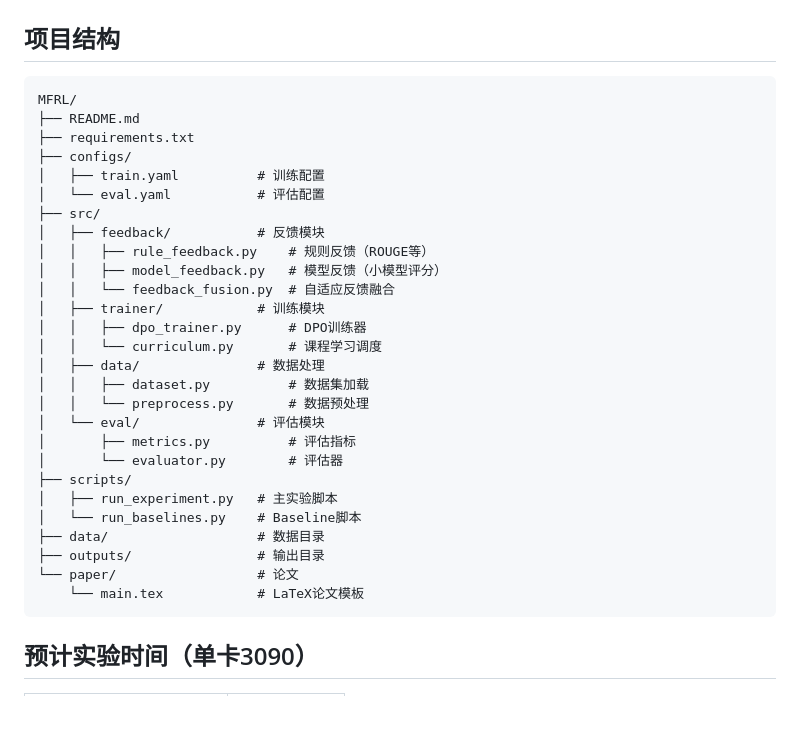
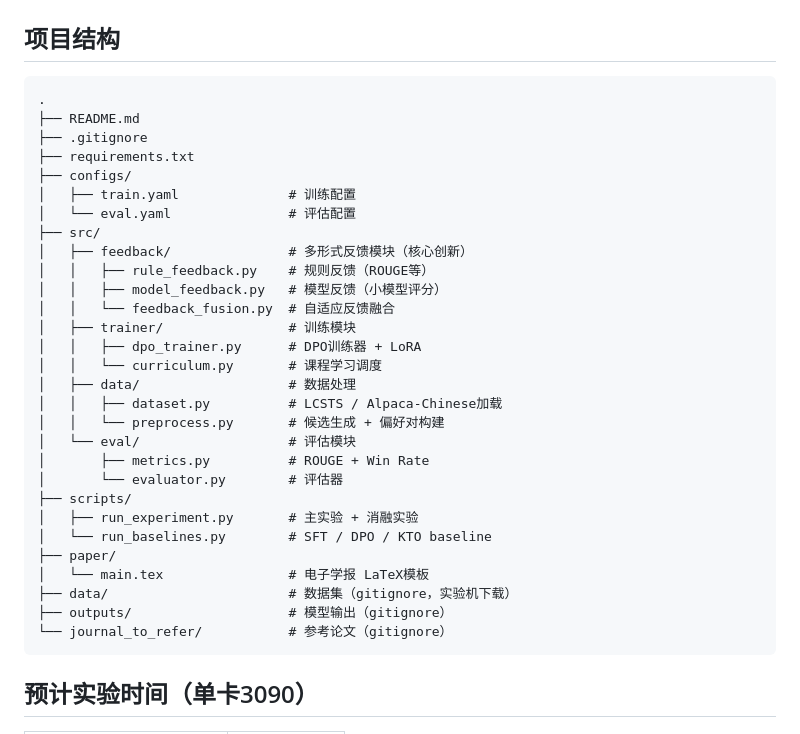
Before and after one commit to SEMHAQ/mfrl-llm-alignment, a Markdown page: README.md, the part around the change. GitHub-like rendering; blank space fills up the shorter version.

Commit message:
docs: fix project structure in README to match root layout
Co-Authored-By: Claude Opus 4.7 <noreply@anthropic.com>

````diff
--- a/README.md
+++ b/README.md
@@ -55,33 +55,35 @@ python scripts/run_experiment.py --config configs/train.yaml --mode ablation --a
 ## 项目结构
 
 ```
-MFRL/
+.
 ├── README.md
+├── .gitignore
 ├── requirements.txt
 ├── configs/
-│   ├── train.yaml          # 训练配置
-│   └── eval.yaml           # 评估配置
+│   ├── train.yaml              # 训练配置
+│   └── eval.yaml               # 评估配置
 ├── src/
-│   ├── feedback/           # 反馈模块
+│   ├── feedback/               # 多形式反馈模块（核心创新）
 │   │   ├── rule_feedback.py    # 规则反馈（ROUGE等）
 │   │   ├── model_feedback.py   # 模型反馈（小模型评分）
 │   │   └── feedback_fusion.py  # 自适应反馈融合
-│   ├── trainer/            # 训练模块
-│   │   ├── dpo_trainer.py      # DPO训练器
+│   ├── trainer/                # 训练模块
+│   │   ├── dpo_trainer.py      # DPO训练器 + LoRA
 │   │   └── curriculum.py       # 课程学习调度
-│   ├── data/               # 数据处理
-│   │   ├── dataset.py          # 数据集加载
-│   │   └── preprocess.py       # 数据预处理
-│   └── eval/               # 评估模块
-│       ├── metrics.py          # 评估指标
+│   ├── data/                   # 数据处理
+│   │   ├── dataset.py          # LCSTS / Alpaca-Chinese加载
+│   │   └── preprocess.py       # 候选生成 + 偏好对构建
+│   └── eval/                   # 评估模块
+│       ├── metrics.py          # ROUGE + Win Rate
 │       └── evaluator.py        # 评估器
 ├── scripts/
-│   ├── run_experiment.py   # 主实验脚本
-│   └── run_baselines.py    # Baseline脚本
-├── data/                   # 数据目录
-├── outputs/                # 输出目录
-└── paper/                  # 论文
-    └── main.tex            # LaTeX论文模板
+│   ├── run_experiment.py       # 主实验 + 消融实验
+│   └── run_baselines.py        # SFT / DPO / KTO baseline
+├── paper/
+│   └── main.tex                # 电子学报 LaTeX模板
+├── data/                       # 数据集（gitignore，实验机下载）
+├── outputs/                    # 模型输出（gitignore）
+└── journal_to_refer/           # 参考论文（gitignore）
 ```
 
 ## 预计实验时间（单卡3090）
````
